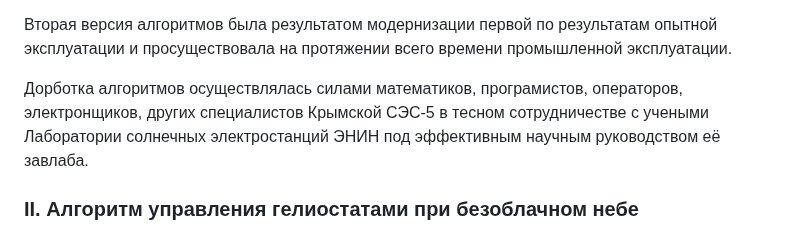
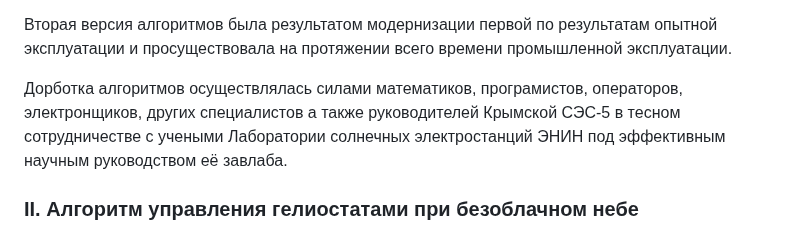
Before and after one commit to SolarWind1956/opencv-wasm-emscripten, a Markdown page: docs/history/70_algorithms.md, the part around the change. Rendered like a GitHub page.

```diff
--- a/docs/history/70_algorithms.md
+++ b/docs/history/70_algorithms.md
@@ -69,7 +69,7 @@
 
 Вторая версия алгоритмов была результатом модернизации первой по результатам опытной эксплуатации и просуществовала на протяжении всего времени промышленной эксплуатации.
 
-Дорботка алгоритмов осуществлялась силами математиков, програмистов, операторов, электронщиков, других специалистов Крымской СЭС-5
+Дорботка алгоритмов осуществлялась силами математиков, програмистов, операторов, электронщиков, других специалистов а также руководителей Крымской СЭС-5
 в тесном сотрудничестве с учеными Лаборатории солнечных электростанций ЭНИН
 под эффективным научным руководством её завлаба.
 
```
